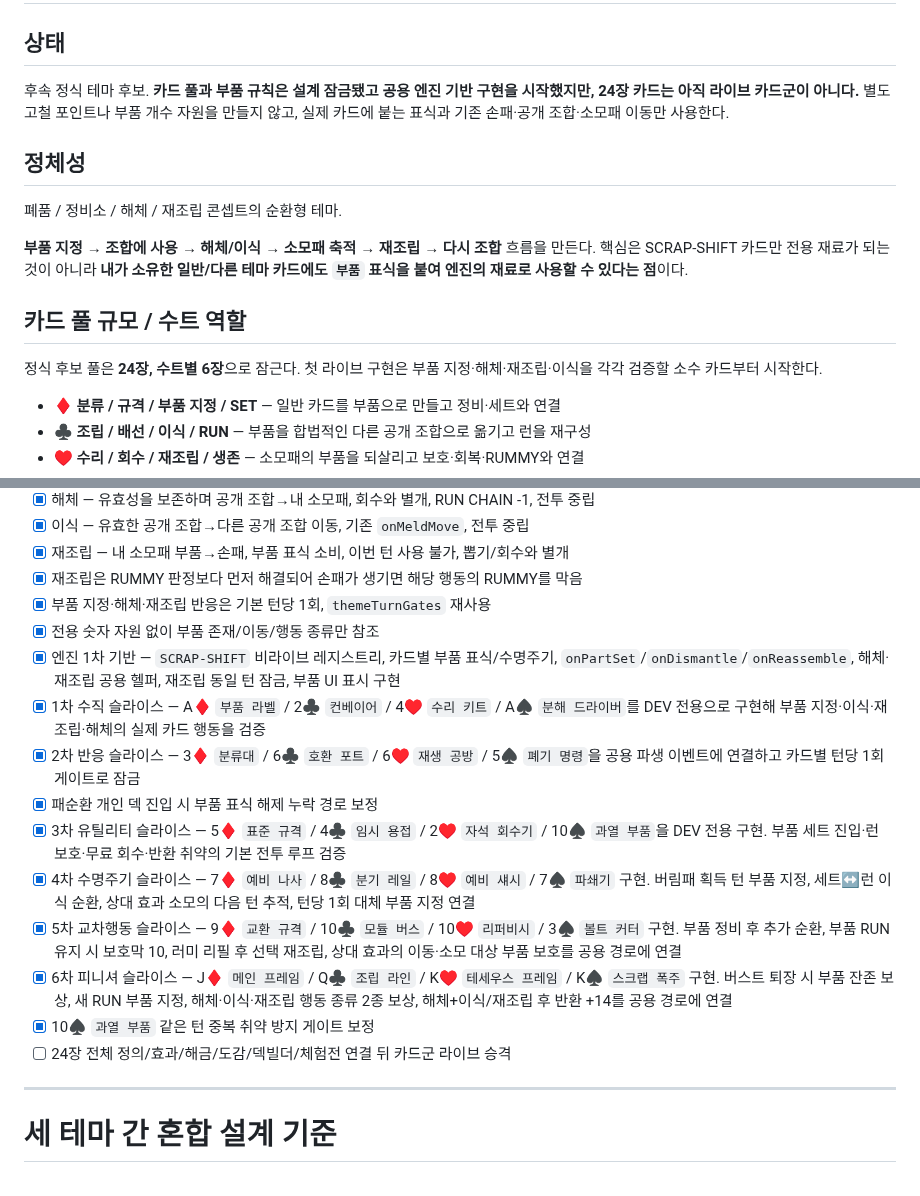
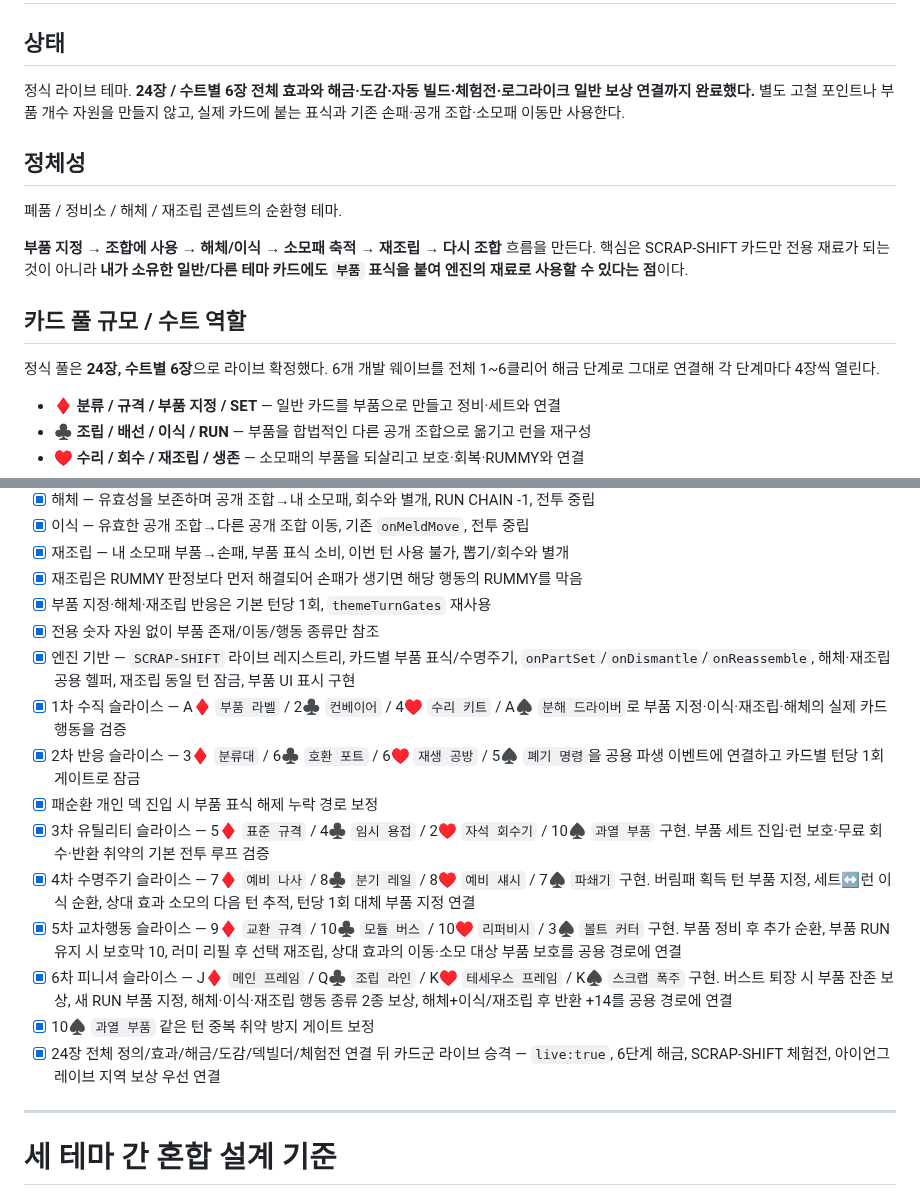
Before and after one commit to EpicenterGUY/rummy-dual, a Markdown page: docs/THEME_GROUPS.md, 2 parts joined by grey strips. GitHub-like rendering.

Commit message:
docs: promote SCRAP-SHIFT to live theme

```diff
--- a/docs/THEME_GROUPS.md
+++ b/docs/THEME_GROUPS.md
@@ -331,7 +331,7 @@ Updated: 2026-09-01
 
 ## 상태
 
-후속 정식 테마 후보. **카드 풀과 부품 규칙은 설계 잠금됐고 공용 엔진 기반 구현을 시작했지만, 24장 카드는 아직 라이브 카드군이 아니다.** 별도 고철 포인트나 부품 개수 자원을 만들지 않고, 실제 카드에 붙는 표식과 기존 손패·공개 조합·소모패 이동만 사용한다.
+정식 라이브 테마. **24장 / 수트별 6장 전체 효과와 해금·도감·자동 빌드·체험전·로그라이크 일반 보상 연결까지 완료했다.** 별도 고철 포인트나 부품 개수 자원을 만들지 않고, 실제 카드에 붙는 표식과 기존 손패·공개 조합·소모패 이동만 사용한다.
 
 ## 정체성
 
@@ -341,7 +341,7 @@ Updated: 2026-09-01
 
 ## 카드 풀 규모 / 수트 역할
 
-정식 후보 풀은 **24장, 수트별 6장**으로 잠근다. 첫 라이브 구현은 부품 지정·해체·재조립·이식을 각각 검증할 소수 카드부터 시작한다.
+정식 풀은 **24장, 수트별 6장**으로 라이브 확정했다. 6개 개발 웨이브를 전체 1~6클리어 해금 단계로 그대로 연결해 각 단계마다 4장씩 열린다.
 
 - ♦ **분류 / 규격 / 부품 지정 / SET** — 일반 카드를 부품으로 만들고 정비·세트와 연결
 - ♣ **조립 / 배선 / 이식 / RUN** — 부품을 합법적인 다른 공개 조합으로 옮기고 런을 재구성
@@ -434,16 +434,16 @@ Updated: 2026-09-01
 - [x] 재조립은 RUMMY 판정보다 먼저 해결되어 손패가 생기면 해당 행동의 RUMMY를 막음
 - [x] 부품 지정·해체·재조립 반응은 기본 턴당 1회, `themeTurnGates` 재사용
 - [x] 전용 숫자 자원 없이 부품 존재/이동/행동 종류만 참조
-- [x] 엔진 1차 기반 — `SCRAP-SHIFT` 비라이브 레지스트리, 카드별 부품 표식/수명주기, `onPartSet`/`onDismantle`/`onReassemble`, 해체·재조립 공용 헬퍼, 재조립 동일 턴 잠금, 부품 UI 표시 구현
-- [x] 1차 수직 슬라이스 — A♦ `부품 라벨` / 2♣ `컨베이어` / 4♥ `수리 키트` / A♠ `분해 드라이버`를 DEV 전용으로 구현해 부품 지정·이식·재조립·해체의 실제 카드 행동을 검증
+- [x] 엔진 기반 — `SCRAP-SHIFT` 라이브 레지스트리, 카드별 부품 표식/수명주기, `onPartSet`/`onDismantle`/`onReassemble`, 해체·재조립 공용 헬퍼, 재조립 동일 턴 잠금, 부품 UI 표시 구현
+- [x] 1차 수직 슬라이스 — A♦ `부품 라벨` / 2♣ `컨베이어` / 4♥ `수리 키트` / A♠ `분해 드라이버`로 부품 지정·이식·재조립·해체의 실제 카드 행동을 검증
 - [x] 2차 반응 슬라이스 — 3♦ `분류대` / 6♣ `호환 포트` / 6♥ `재생 공방` / 5♠ `폐기 명령`을 공용 파생 이벤트에 연결하고 카드별 턴당 1회 게이트로 잠금
 - [x] 패순환 개인 덱 진입 시 부품 표식 해제 누락 경로 보정
-- [x] 3차 유틸리티 슬라이스 — 5♦ `표준 규격` / 4♣ `임시 용접` / 2♥ `자석 회수기` / 10♠ `과열 부품`을 DEV 전용 구현. 부품 세트 진입·런 보호·무료 회수·반환 취약의 기본 전투 루프 검증
+- [x] 3차 유틸리티 슬라이스 — 5♦ `표준 규격` / 4♣ `임시 용접` / 2♥ `자석 회수기` / 10♠ `과열 부품` 구현. 부품 세트 진입·런 보호·무료 회수·반환 취약의 기본 전투 루프 검증
 - [x] 4차 수명주기 슬라이스 — 7♦ `예비 나사` / 8♣ `분기 레일` / 8♥ `예비 섀시` / 7♠ `파쇄기` 구현. 버림패 획득 턴 부품 지정, 세트↔런 이식 순환, 상대 효과 소모의 다음 턴 추적, 턴당 1회 대체 부품 지정 연결
 - [x] 5차 교차행동 슬라이스 — 9♦ `교환 규격` / 10♣ `모듈 버스` / 10♥ `리퍼비시` / 3♠ `볼트 커터` 구현. 부품 정비 후 추가 순환, 부품 RUN 유지 시 보호막 10, 러미 리필 후 선택 재조립, 상대 효과의 이동·소모 대상 부품 보호를 공용 경로에 연결
 - [x] 6차 피니셔 슬라이스 — J♦ `메인 프레임` / Q♣ `조립 라인` / K♥ `테세우스 프레임` / K♠ `스크랩 폭주` 구현. 버스트 퇴장 시 부품 잔존 보상, 새 RUN 부품 지정, 해체·이식·재조립 행동 종류 2종 보상, 해체+이식/재조립 후 반환 +14를 공용 경로에 연결
 - [x] 10♠ `과열 부품` 같은 턴 중복 취약 방지 게이트 보정
-- [ ] 24장 전체 정의/효과/해금/도감/덱빌더/체험전 연결 뒤 카드군 라이브 승격
+- [x] 24장 전체 정의/효과/해금/도감/덱빌더/체험전 연결 뒤 카드군 라이브 승격 — `live:true`, 6단계 해금, SCRAP-SHIFT 체험전, 아이언그레이브 지역 보상 우선 연결
 
 ---
 
```
